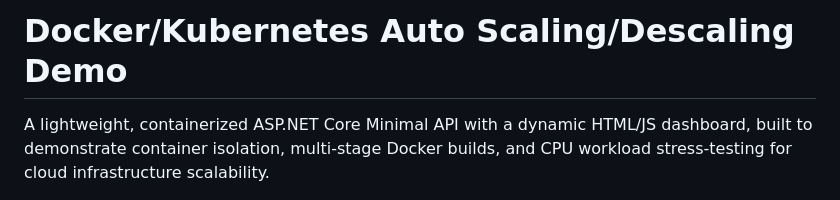
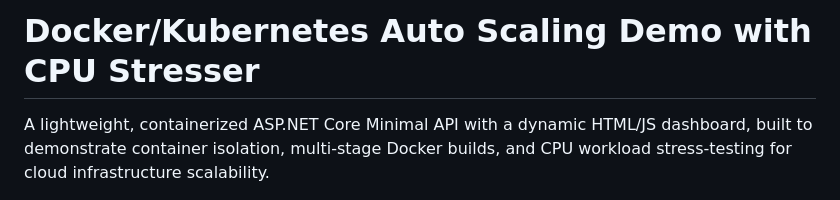
Before and after one commit to DeakAndras06/Cloud-Demo, a Markdown page: README.md, the part around the change. GitHub-like rendering.

```diff
--- a/README.md
+++ b/README.md
@@ -1,4 +1,4 @@
-# Docker/Kubernetes Auto Scaling/Descaling Demo
+# Docker/Kubernetes Auto Scaling Demo with CPU Stresser
 
 A lightweight, containerized ASP.NET Core Minimal API with a dynamic HTML/JS dashboard, built to demonstrate container isolation, multi-stage Docker builds, and CPU workload stress-testing for cloud infrastructure scalability.
 
```
